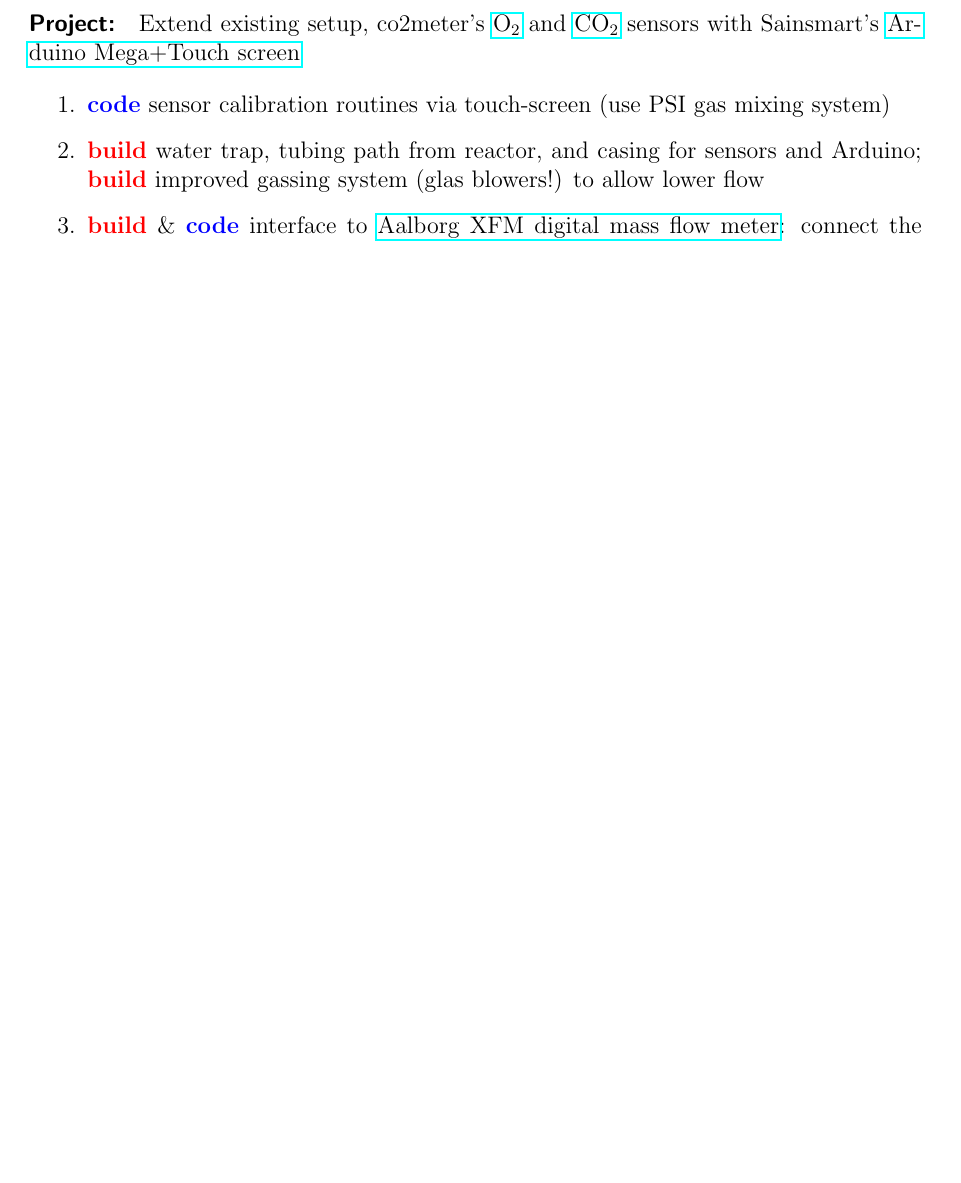
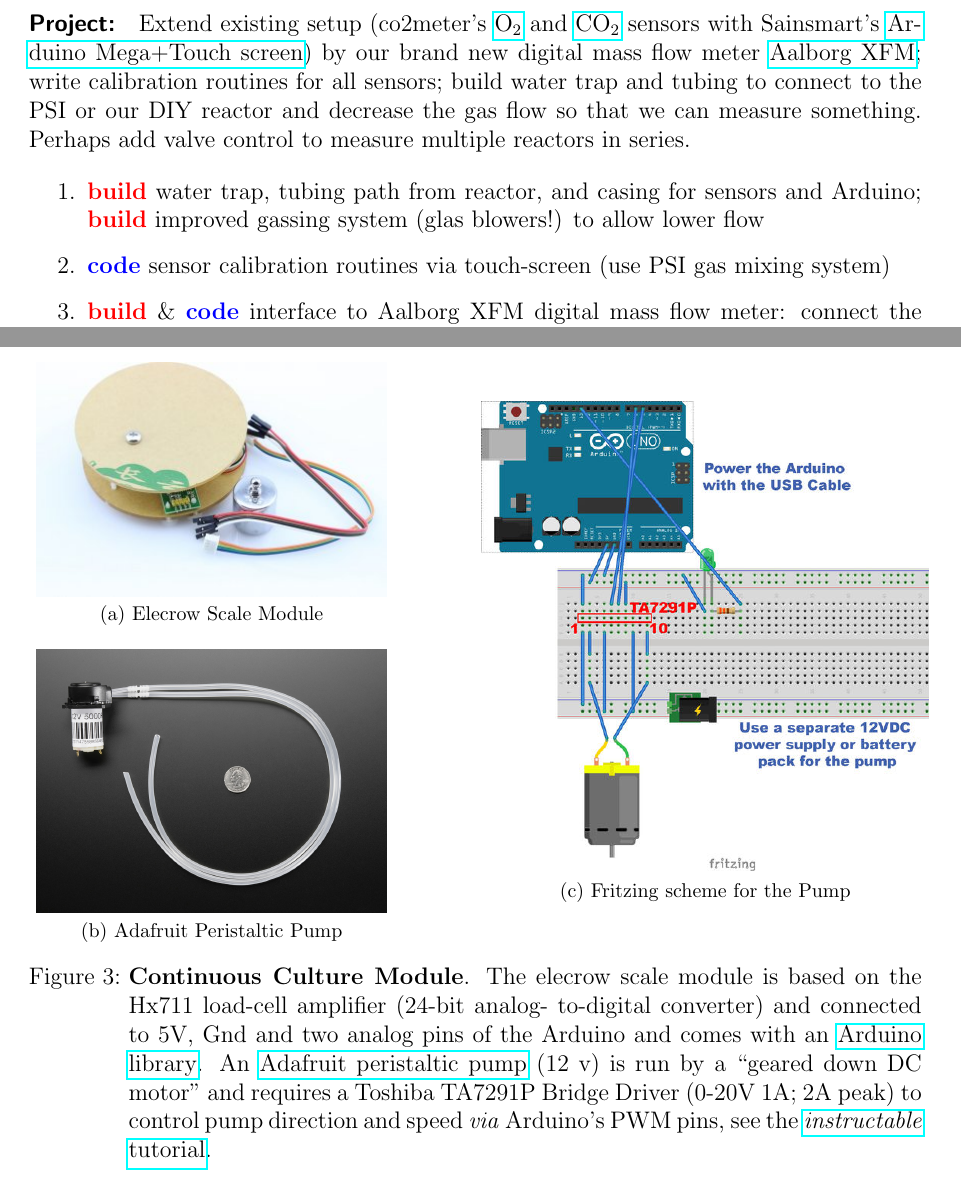
Before and after one commit to raim/PBR, a LaTeX document (program.tex): part of page 3 of 11 before the commit and two parts of pages 3 and 6 of 12 after it, the two joined at a grey line, cut so that both start at the same text, the shorter picture padded with empty space. Compiled offline with pdfLaTeX.

Commit message:
added figures for cont.cult. module; refined description for gasometer

```diff
--- a/program.tex
+++ b/program.tex
@@ -55,22 +55,27 @@
 \subsection{Gas Flux: \gasometer{}}
 \label{gas}
 \paragraph{Project:}
-Extend existing setup, co2meter's
+Extend existing setup (co2meter's
 \href{http://www.co2meter.com/collections/co2-sensors/oxygen-sensors}{\ox{}}
 and
 \href{http://www.co2meter.com/collections/co2-sensors/products/cozir-5-100-co2-sensor}{\cox{}}
 sensors with Sainsmart's
 \href{http://www.sainsmart.com/featured-products/sainsmart-mega2560-board-3-5-tft-lcd-module-display-shield-kit-for-atmel-atmega-avr-16au-atmega8u2.html}{Arduino
-  Mega+Touch screen}
+  Mega+Touch screen}) by our brand new digital mass flow meter
+\href{http://www.aalborg.com/index.php/main_page/product_overview/id_product_overview/63}{Aalborg
+  XFM}; write calibration routines for all sensors; build water trap
+and tubing to connect to the PSI or our DIY reactor and decrease the
+gas flow so that we can measure something. Perhaps add valve control
+to measure multiple reactors in series.
 
 \begin{enumerate}
-\item \code{} sensor calibration routines via touch-screen (use PSI
-  gas mixing system)
 \item \build{} water trap, tubing path from reactor, and casing for
   sensors and Arduino; \build{} improved gassing system (glas
   blowers!) to allow lower flow
-\item \build{} \& \code{} interface to \href{http://www.aalborg.com/index.php/main_page/product_overview/id_product_overview/63}{Aalborg XFM digital mass flow
-  meter}: connect the Aalborg's RS 485 interface to Arduino hardware
+\item \code{} sensor calibration routines via touch-screen (use PSI
+  gas mixing system)
+\item \build{} \& \code{} interface to Aalborg XFM digital mass flow
+  meter: connect the Aalborg's RS 485 interface to Arduino hardware
   serial Tx3/Rx3, and Ground
 \item \build{} \& \code{} valve control to measure several reactors;
   connect via Arduino software serial connections; perhaps attach to
@@ -207,7 +212,35 @@
 \item Sainsmart Arduino Mega + Touchscreen - \obtain{}
 \end{itemize}
 
-\newpage
+\begin{figure}[ht]
+  \begin{minipage}{.49\textwidth}
+    \subfloat[Elecrow Scale Module]{
+      \includegraphics[width=.8\textwidth]{figures/elecrow_scale.png}
+    }\\
+    \subfloat[Adafruit Peristaltic Pump]{
+      \includegraphics[width=.8\textwidth]{figures/adafruit_pump.png}
+    }
+  \end{minipage}
+  \begin{minipage}{.5\textwidth}
+    \subfloat[Fritzing scheme for the Pump]{
+      \includegraphics[width=\textwidth]{figures/pump_fritzing.png}
+    }
+  \end{minipage}
+\caption[]{\textbf{Continuous Culture Module}. The elecrow scale
+  module is based on the Hx711 load-cell amplifier (24-bit analog-
+  to-digital converter) and connected to 5V, Gnd and two analog pins
+  of the Arduino and comes with an
+  \href{http://www.elecrow.com/wiki/index.php?title=Weight_Sensor_Scales_Kit-_20KG}{Arduino
+    library}. An \href{https://www.adafruit.com/product/1150}{Adafruit
+    peristaltic pump} (12 v) is run by a ``geared down DC motor'' and
+  requires a Toshiba TA7291P Bridge Driver (0-20V 1A; 2A peak) to
+  control pump direction and speed \textit{via} Arduino's PWM pins,
+  see the
+  \href{http://www.instructables.com/id/Control-peristaltic-pump-with-TA7291P-and-an-Ardui/}{\textit{instructable}
+    tutorial}.}
+\end{figure}
+
+\clearpage
 \subsection{The Server}
 \paragraph{Project:} a master software running on a (detachable) linux
 desktop that synchronizes and speaks via a comon interface to all
```
Also changed, not shown: program.pdf.
